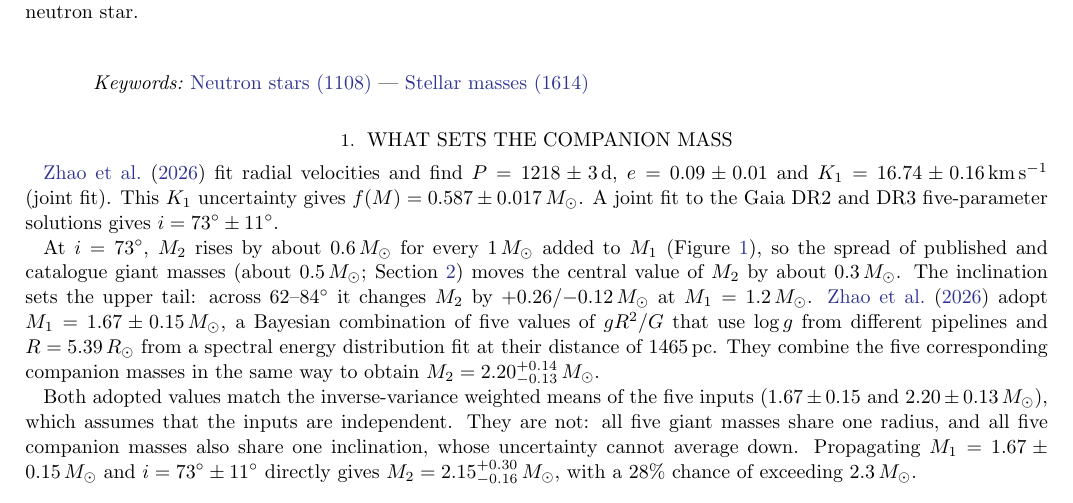
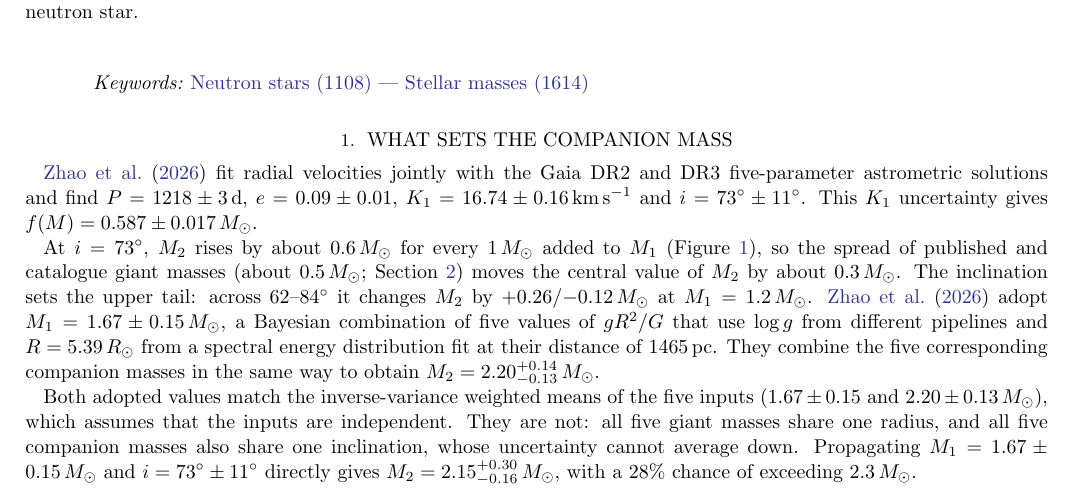
Before and after one commit to SimonStevenson/j0008-rnaas, a LaTeX paper (paper/rnaas_j0008.tex): part of page 1 of 3, cut so that both start at the same text. The pictures show the PDF file paper/rnaas_j0008.pdf that the author committed with the source.

Commit message:
Introduce Zhao et al.'s joint fit once in the opening
P, e, K1 and i all come from the joint RV and Gaia DR2/DR3 fit, so quote
them together instead of a parenthetical "(joint fit)" followed by a
separate sentence for i. 1,489 words, 3 pages.

Co-Authored-By: Claude Opus 5.5 <noreply@anthropic.com>

```diff
--- a/paper/rnaas_j0008.tex
+++ b/paper/rnaas_j0008.tex
@@ -28,9 +28,8 @@
 
 \section{What sets the companion mass}
 
-\citet{Zhao2026} fit radial velocities and find $P=1218\pm3$\,d, $e=0.09\pm0.01$ and $K_1=16.74\pm0.16$\,km\,s$^{-1}$ (joint fit).
+\citet{Zhao2026} fit radial velocities jointly with the Gaia DR2 and DR3 five-parameter astrometric solutions and find $P=1218\pm3$\,d, $e=0.09\pm0.01$, $K_1=16.74\pm0.16$\,km\,s$^{-1}$ and $i=73^\circ\pm11^\circ$.
 This $K_1$ uncertainty gives $f(M)=0.587\pm0.017$\,\msun.
-A joint fit to the Gaia DR2 and DR3 five-parameter solutions gives $i=73^\circ\pm11^\circ$.
 
 At $i=73^\circ$, $M_2$ rises by about 0.6\,\msun\ for every 1\,\msun\ added to $M_1$ (Figure~\ref{fig:m1m2}), so the spread of published and catalogue giant masses (about 0.5\,\msun; Section~\ref{sec:m1}) moves the central value of $M_2$ by about 0.3\,\msun. The inclination sets the upper tail: across $62$--$84^\circ$ it changes $M_2$ by $+0.26/{-0.12}$\,\msun\ at $M_1=1.2$\,\msun. \citet{Zhao2026} adopt $M_1=1.67\pm0.15$\,\msun, a Bayesian combination of five values of $gR^2/G$ that use \logg\ from different pipelines and $R=5.39$\,\rsun\ from a spectral energy distribution fit at their distance of 1465\,pc. They combine the five corresponding companion masses in the same way to obtain $M_2=2.20^{+0.14}_{-0.13}$\,\msun.
 
```
Also changed, not shown: paper/rnaas_j0008.pdf.
